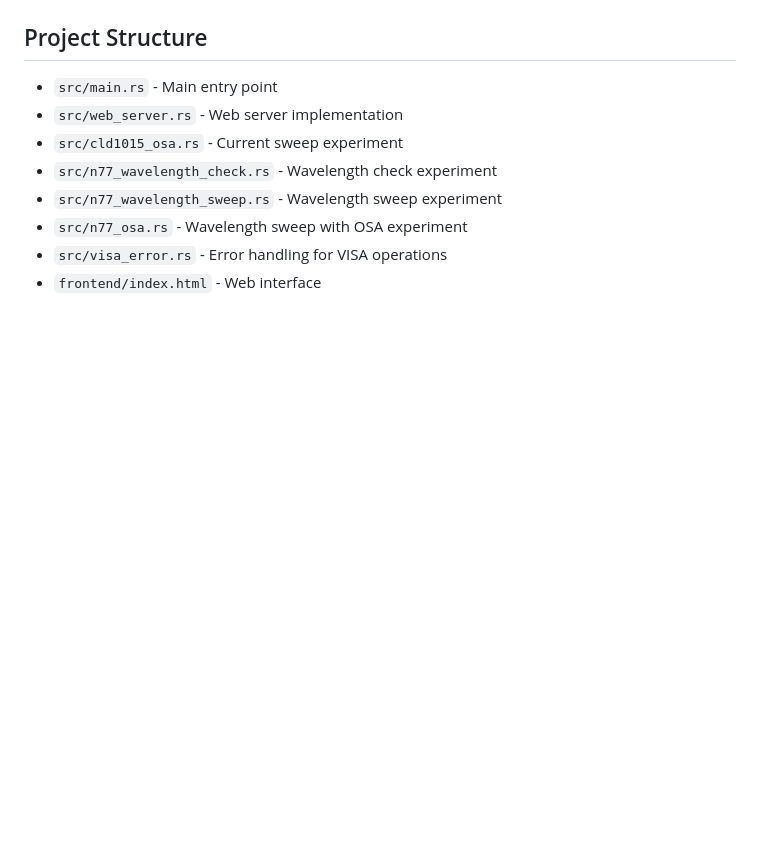
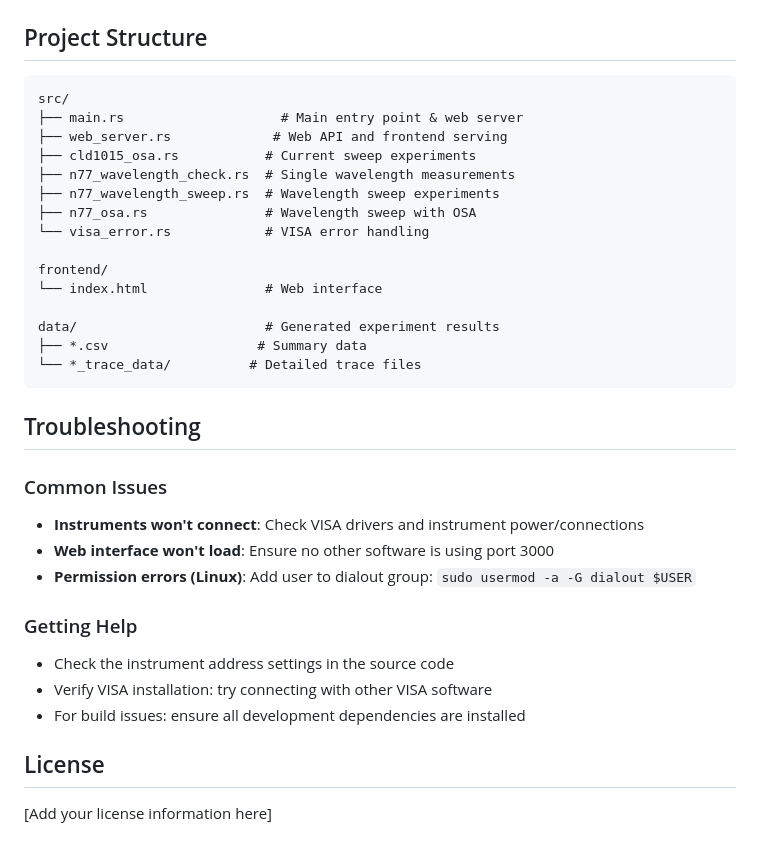
Before and after one commit to elena-savva/automated-optical-experiments-v2, a Markdown page: README.md, the part around the change printed below. Drawn GitHub-style; blank space fills up the shorter version.

````diff
--- a/README.md
+++ b/README.md
@@ -99,11 +131,36 @@ Then **download the pre-built release** from the [Releases page](https://github.
 
 ## Project Structure
 
-- `src/main.rs` - Main entry point
-- `src/web_server.rs` - Web server implementation
-- `src/cld1015_osa.rs` - Current sweep experiment
-- `src/n77_wavelength_check.rs` - Wavelength check experiment
-- `src/n77_wavelength_sweep.rs` - Wavelength sweep experiment
-- `src/n77_osa.rs` - Wavelength sweep with OSA experiment
-- `src/visa_error.rs` - Error handling for VISA operations
-- `frontend/index.html` - Web interface
+```
+src/
+├── main.rs                    # Main entry point & web server
+├── web_server.rs             # Web API and frontend serving
+├── cld1015_osa.rs           # Current sweep experiments
+├── n77_wavelength_check.rs  # Single wavelength measurements
+├── n77_wavelength_sweep.rs  # Wavelength sweep experiments
+├── n77_osa.rs               # Wavelength sweep with OSA
+└── visa_error.rs            # VISA error handling
+
+frontend/
+└── index.html               # Web interface
+
+data/                        # Generated experiment results
+├── *.csv                   # Summary data
+└── *_trace_data/          # Detailed trace files
+```
+
+## Troubleshooting
+
+### Common Issues
+- **Instruments won't connect**: Check VISA drivers and instrument power/connections
+- **Web interface won't load**: Ensure no other software is using port 3000
+- **Permission errors (Linux)**: Add user to dialout group: `sudo usermod -a -G dialout $USER`
+
+### Getting Help
+- Check the instrument address settings in the source code
+- Verify VISA installation: try connecting with other VISA software
+- For build issues: ensure all development dependencies are installed
+
+## License
+
+[Add your license information here]
````
Also changed, not shown: other parts of README.md (+94 -62 lines).
